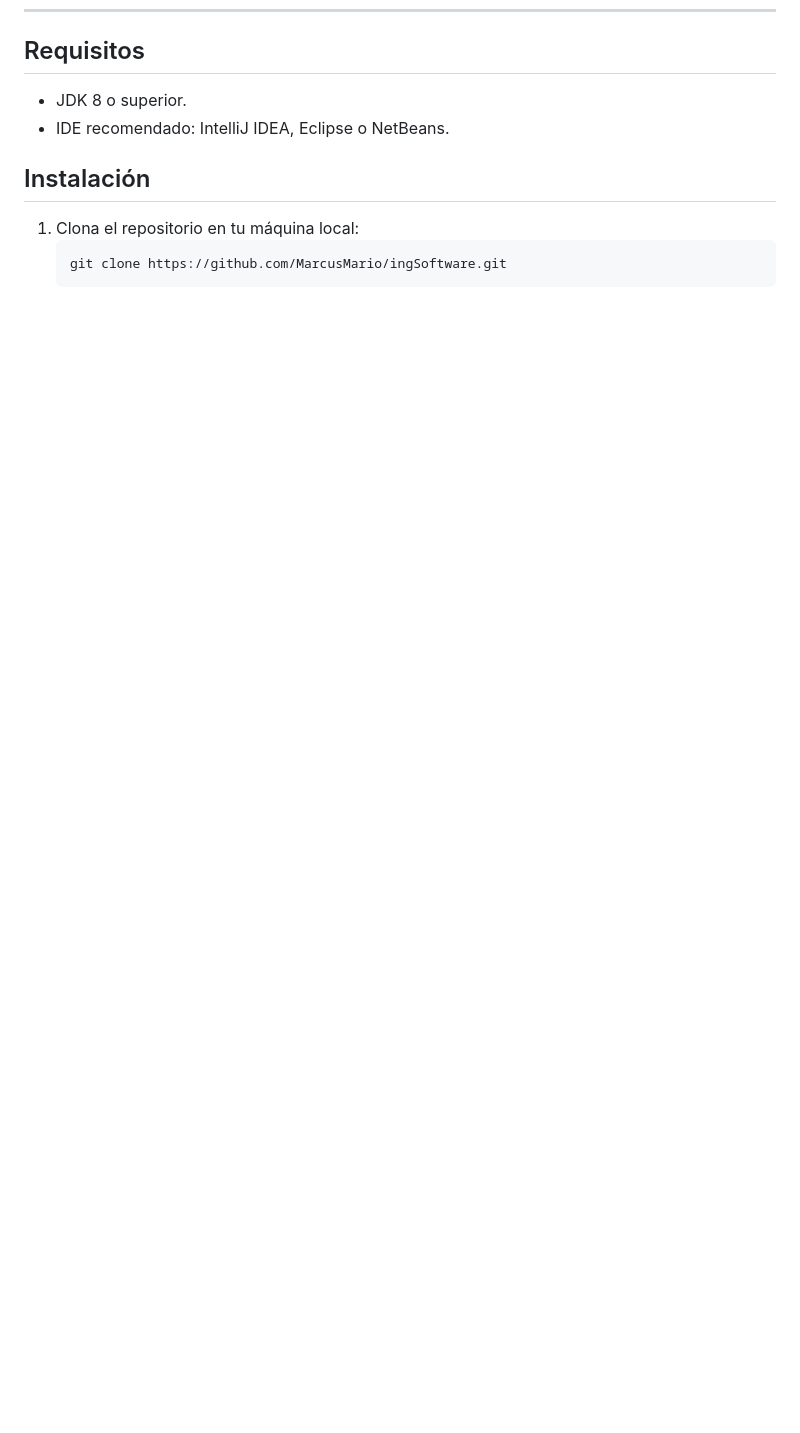
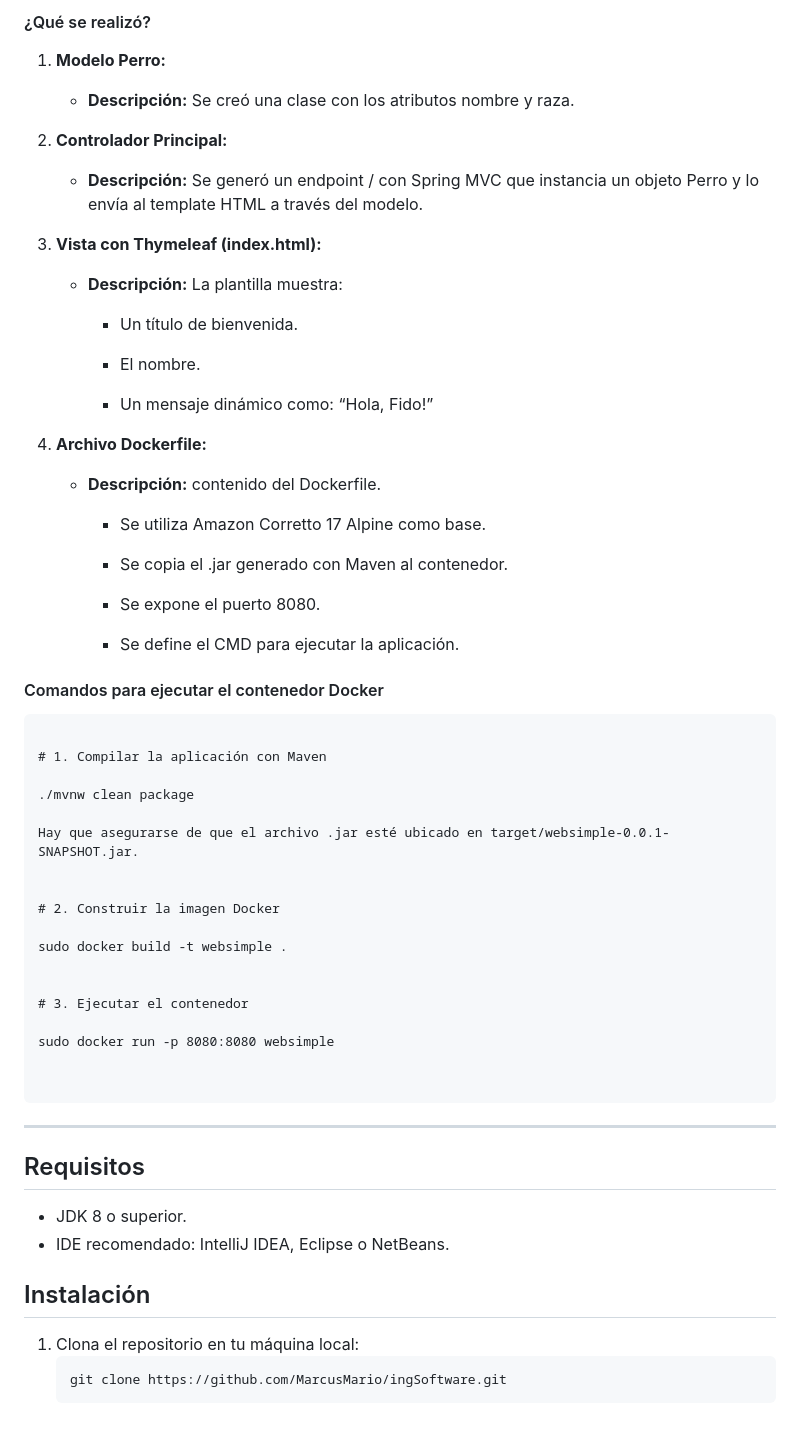
Before and after one commit to MarcusMario/IngSoftware, a Markdown page: README.md, the part around one of its changes. Drawn GitHub-style; blank space fills up the shorter version.

````diff
--- a/README.md
+++ b/README.md
@@ -297,3 +354,59 @@ sudo docker run tarea_is
+####  ¿Qué se realizó?
+
+1. **Modelo Perro:**
+   - **Descripción:** Se creó una clase con los atributos nombre y raza.
+
+2. **Controlador Principal:**
+   - **Descripción:** Se generó un endpoint / con Spring MVC que instancia un objeto Perro y lo envía al template HTML a través del modelo.
+
+3. **Vista con Thymeleaf (index.html):**
+   - **Descripción:** La plantilla muestra:
+
+      - Un título de bienvenida.
+
+      - El nombre.
+
+      - Un mensaje dinámico como: “Hola, Fido!”
+
+4. **Archivo Dockerfile:**
+   - **Descripción:** contenido del Dockerfile.
+
+      - Se utiliza Amazon Corretto 17 Alpine como base.
+
+      - Se copia el .jar generado con Maven al contenedor.
+
+      - Se expone el puerto 8080.
+
+      - Se define el CMD para ejecutar la aplicación.
+
+
+
+#### Comandos para ejecutar el contenedor Docker
+
+```plaintext
+
+# 1. Compilar la aplicación con Maven
+
+./mvnw clean package
+
+Hay que asegurarse de que el archivo .jar esté ubicado en target/websimple-0.0.1-SNAPSHOT.jar.
+
+
+# 2. Construir la imagen Docker
+
+sudo docker build -t websimple .
+
+
+# 3. Ejecutar el contenedor
+
+sudo docker run -p 8080:8080 websimple
+
+
+```
+
+
+---
+
 ## Requisitos
 
 - JDK 8 o superior.
````
Also changed, not shown: other parts of README.md (+59 -2 lines).
